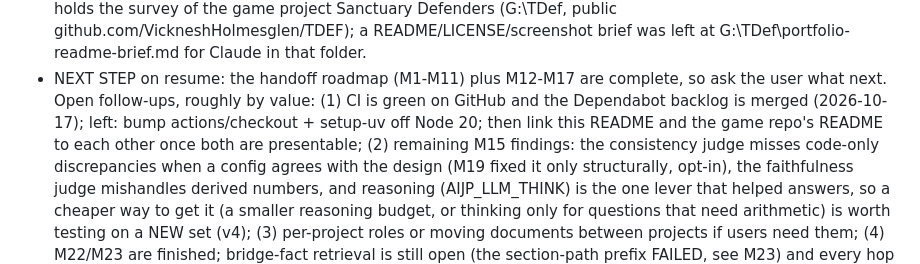
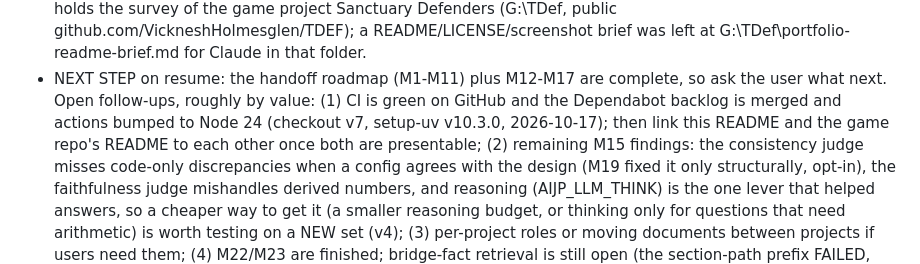
Before and after one commit to VickneshHolmesglen/AIJP, a Markdown page: CLAUDE.md, the part around the change. Rendered like a GitHub page.

Commit message:
docs: note the action bumps
Co-Authored-By: Claude Opus 5.5 <noreply@anthropic.com>

```diff
--- a/CLAUDE.md
+++ b/CLAUDE.md
@@ -612,7 +612,7 @@ in `Claude Code Handoff — AI Project Intelligence Portfolio.md`. Read it befor
   G:\TDef\portfolio-readme-brief.md for Claude in that folder.
 - NEXT STEP on resume: the handoff roadmap (M1-M11) plus M12-M17 are complete, so ask the user what
   next. Open follow-ups, roughly by value: (1) CI is green on GitHub and the Dependabot backlog is
-  merged (2026-10-17); left: bump actions/checkout + setup-uv off Node 20; then link this README and the game repo's README to
+  merged and actions bumped to Node 24 (checkout v7, setup-uv v10.3.0, 2026-10-17); then link this README and the game repo's README to
   each other once both are presentable; (2) remaining M15 findings: the consistency judge misses code-only discrepancies when a
   config agrees with the design (M19 fixed it only structurally, opt-in), the faithfulness judge
   mishandles derived numbers, and reasoning (AIJP_LLM_THINK) is
```
